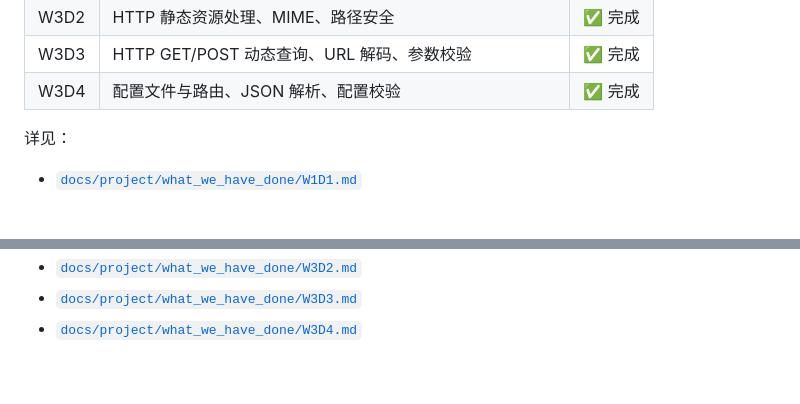
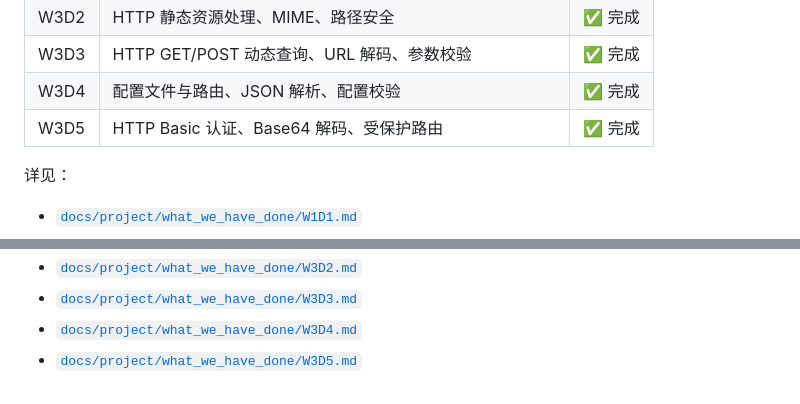
Before and after one commit to fishandrice000000/CWebServer, a Markdown page: README.md, 2 parts joined by grey strips. Rendered like a GitHub page; blank space fills up the shorter version.

Commit message:
README.md: 更新了W3D5内容

```diff
--- a/README.md
+++ b/README.md
@@ -182,6 +182,7 @@ make clean
 | W3D2 | HTTP 静态资源处理、MIME、路径安全 | ✅ 完成 |
 | W3D3 | HTTP GET/POST 动态查询、URL 解码、参数校验 | ✅ 完成 |
 | W3D4 | 配置文件与路由、JSON 解析、配置校验 | ✅ 完成 |
+| W3D5 | HTTP Basic 认证、Base64 解码、受保护路由 | ✅ 完成 |
 
 详见：
 - [`docs/project/what_we_have_done/W1D1.md`](docs/project/what_we_have_done/W1D1.md)
@@ -198,3 +199,4 @@ make clean
 - [`docs/project/what_we_have_done/W3D2.md`](docs/project/what_we_have_done/W3D2.md)
 - [`docs/project/what_we_have_done/W3D3.md`](docs/project/what_we_have_done/W3D3.md)
 - [`docs/project/what_we_have_done/W3D4.md`](docs/project/what_we_have_done/W3D4.md)
+- [`docs/project/what_we_have_done/W3D5.md`](docs/project/what_we_have_done/W3D5.md)
```
